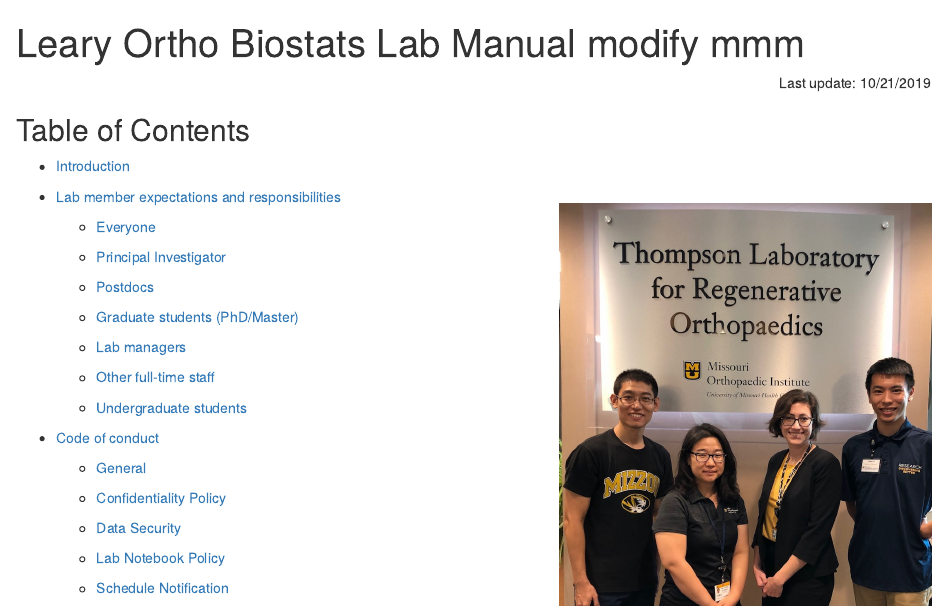
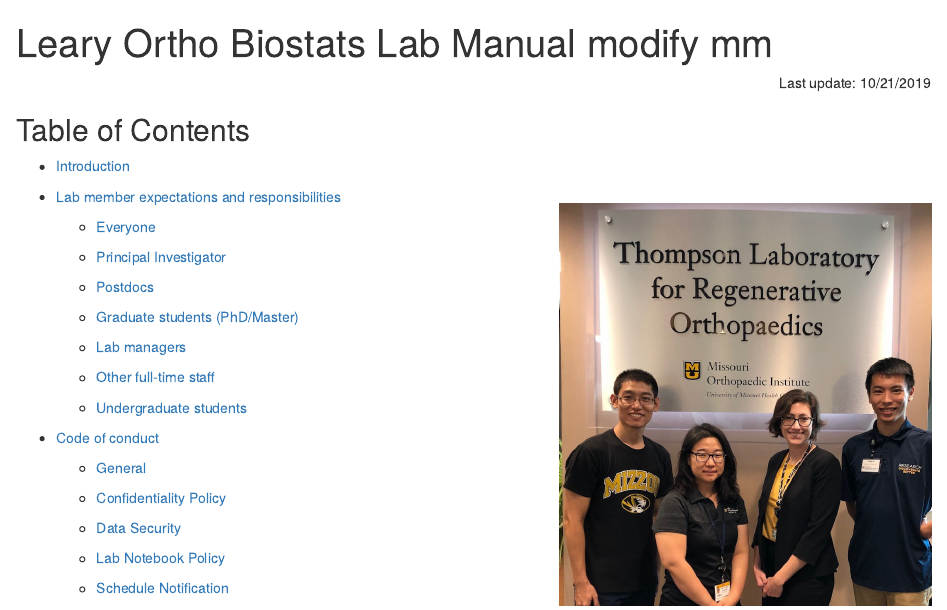
Before and after one commit to zs0302/Leary-lab-manual, an R Markdown document (index.Rmd): the page in a window 1100 px wide, from its top. The pictures show the output file index.html that the author committed with the source, opened offline.

Commit message:
changeeee

```diff
--- a/index.Rmd
+++ b/index.Rmd
@@ -1,5 +1,5 @@
 ---
-title: "Leary Ortho Biostats Lab Manual modify mmm"
+title: "Leary Ortho Biostats Lab Manual modify mm"
 author: ""
 date: ""
 output: html_document
```
Also changed, not shown: index.html.
